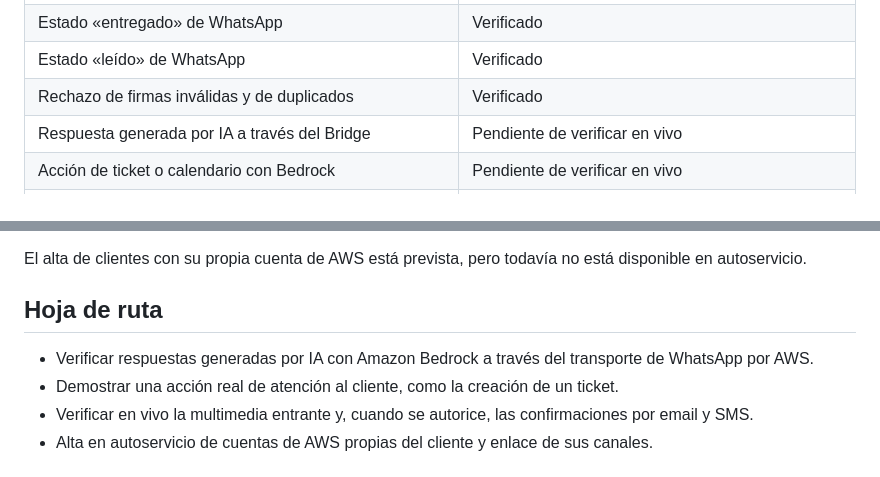
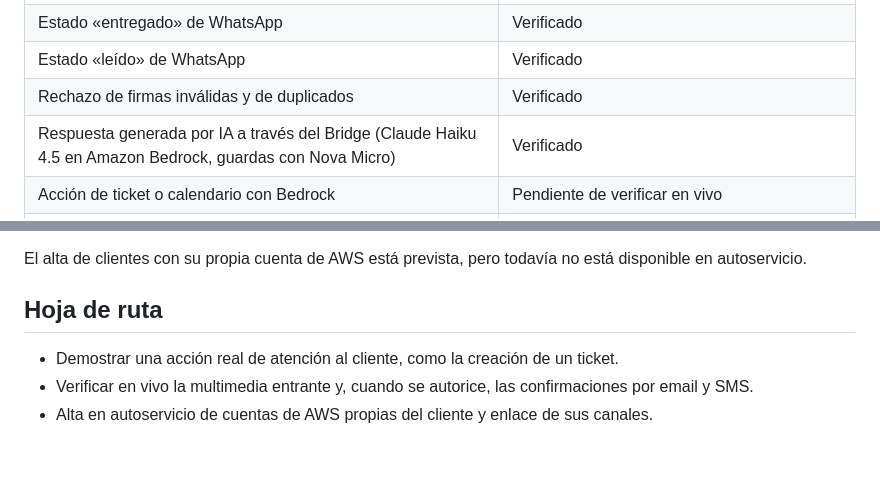
Before and after one commit to screenartsl/aws-engagement-bridge, a Markdown page: README.es.md, 2 parts joined by grey strips. GitHub-like rendering.

Commit message:
Docs: respuesta de IA con Claude Haiku 4.5 en Amazon Bedrock por WhatsApp vía AWS verificada en vivo
Co-Authored-By: Claude Opus 5.5 <noreply@anthropic.com>

```diff
--- a/README.es.md
+++ b/README.es.md
@@ -92,7 +92,7 @@ El Bridge está desplegado y probado con un número de WhatsApp real y la organi
 | Estado «entregado» de WhatsApp | Verificado |
 | Estado «leído» de WhatsApp | Verificado |
 | Rechazo de firmas inválidas y de duplicados | Verificado |
-| Respuesta generada por IA a través del Bridge | Pendiente de verificar en vivo |
+| Respuesta generada por IA a través del Bridge (Claude Haiku 4.5 en Amazon Bedrock, guardas con Nova Micro) | Verificado |
 | Acción de ticket o calendario con Bedrock | Pendiente de verificar en vivo |
 | Plantillas de WhatsApp listadas y enviadas por AWS | Implementado; envío pendiente de verificar en vivo |
 | Foto entrante (`GetWhatsAppMessageMedia`) guardada y mostrada en la bandeja | Verificado |
@@ -179,7 +179,6 @@ El alta de clientes con su propia cuenta de AWS está prevista, pero todavía no
 
 ## Hoja de ruta
 
-- Verificar respuestas generadas por IA con Amazon Bedrock a través del transporte de WhatsApp por AWS.
 - Demostrar una acción real de atención al cliente, como la creación de un ticket.
 - Verificar en vivo la multimedia entrante y, cuando se autorice, las confirmaciones por email y SMS.
 - Alta en autoservicio de cuentas de AWS propias del cliente y enlace de sus canales.
```
Also changed, not shown: README.md (+1 -2 lines).
